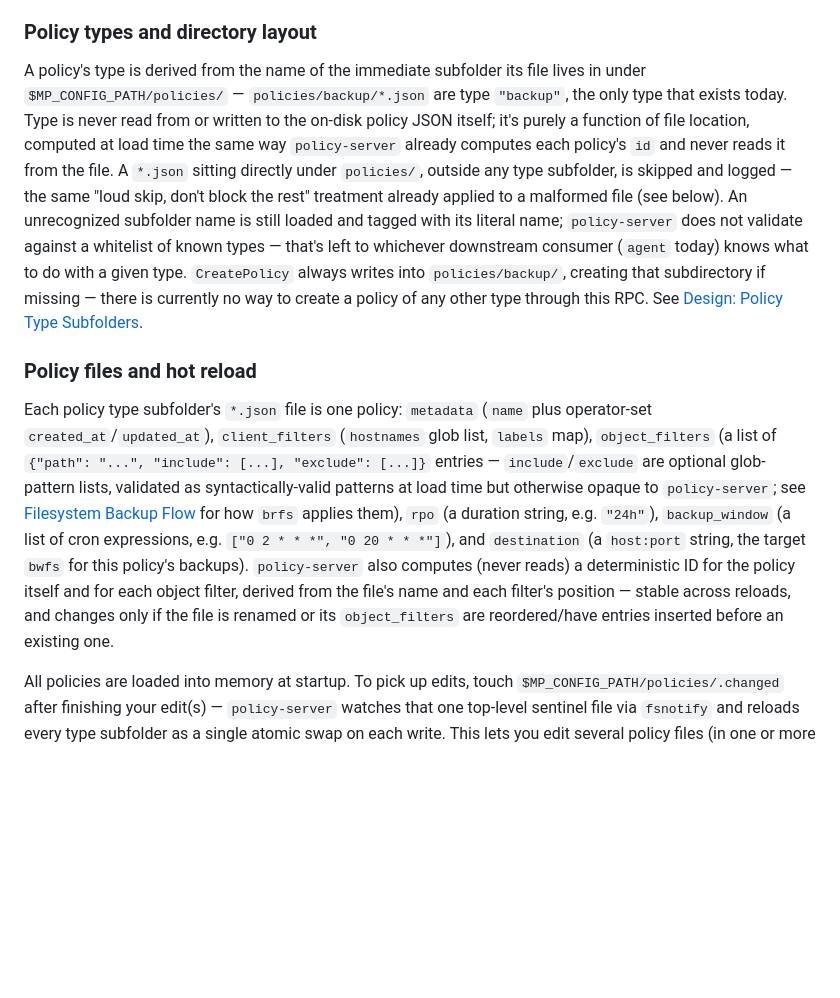
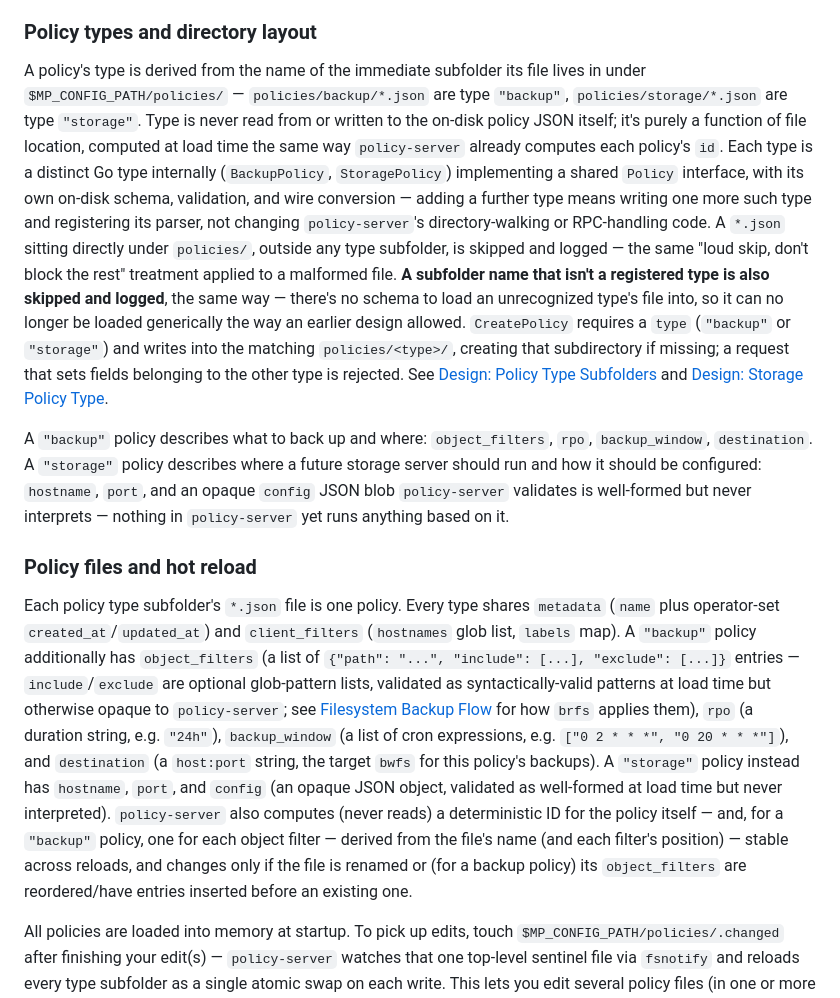
Before and after one commit to alex-sviridov/miniprotector, a Markdown page: docs/components/policy-server.md, the part around the change. Rendered like a GitHub page; blank space fills up the shorter version.

```diff
--- a/docs/components/policy-server.md
+++ b/docs/components/policy-server.md
@@ -44,31 +44,44 @@ are opaque strings, stored and returned verbatim for a future consumer to interp
 ### Policy types and directory layout
 
 A policy's type is derived from the name of the immediate subfolder its file lives in under
-`$MP_CONFIG_PATH/policies/` — `policies/backup/*.json` are type `"backup"`, the only type that
-exists today. Type is never read from or written to the on-disk policy JSON itself; it's purely a
-function of file location, computed at load time the same way `policy-server` already computes each
-policy's `id` and never reads it from the file. A `*.json` sitting directly under `policies/`,
-outside any type subfolder, is skipped and logged — the same "loud skip, don't block the rest"
-treatment already applied to a malformed file (see below). An unrecognized subfolder name is still
-loaded and tagged with its literal name; `policy-server` does not validate against a whitelist of
-known types — that's left to whichever downstream consumer (`agent` today) knows what to do with a
-given type. `CreatePolicy` always writes into `policies/backup/`, creating that subdirectory if
-missing — there is currently no way to create a policy of any other type through this RPC. See
-[Design: Policy Type Subfolders](../superpowers/specs/2026-07-20-policy-type-subfolders-design.md).
+`$MP_CONFIG_PATH/policies/` — `policies/backup/*.json` are type `"backup"`, `policies/storage/*.json`
+are type `"storage"`. Type is never read from or written to the on-disk policy JSON itself; it's
+purely a function of file location, computed at load time the same way `policy-server` already
+computes each policy's `id`. Each type is a distinct Go type internally (`BackupPolicy`,
+`StoragePolicy`) implementing a shared `Policy` interface, with its own on-disk schema, validation,
+and wire conversion — adding a further type means writing one more such type and registering its
+parser, not changing `policy-server`'s directory-walking or RPC-handling code. A `*.json` sitting
+directly under `policies/`, outside any type subfolder, is skipped and logged — the same "loud skip,
+don't block the rest" treatment applied to a malformed file. **A subfolder name that isn't a
+registered type is also skipped and logged**, the same way — there's no schema to load an
+unrecognized type's file into, so it can no longer be loaded generically the way an earlier design
+allowed. `CreatePolicy` requires a `type` (`"backup"` or `"storage"`) and writes into the matching
+`policies/<type>/`, creating that subdirectory if missing; a request that sets fields belonging to
+the other type is rejected. See
+[Design: Policy Type Subfolders](../superpowers/specs/2026-07-20-policy-type-subfolders-design.md)
+and [Design: Storage Policy Type](../superpowers/specs/2026-07-28-storage-policy-type-design.md).
+
+A `"backup"` policy describes what to back up and where: `object_filters`, `rpo`, `backup_window`,
+`destination`. A `"storage"` policy describes where a future storage server should run and how it
+should be configured: `hostname`, `port`, and an opaque `config` JSON blob `policy-server` validates
+is well-formed but never interprets — nothing in `policy-server` yet runs anything based on it.
 
 ### Policy files and hot reload
 
-Each policy type subfolder's `*.json` file is one policy: `metadata` (`name` plus operator-set
-`created_at`/`updated_at`), `client_filters` (`hostnames` glob list, `labels` map), `object_filters`
-(a list of `{"path": "...", "include": [...], "exclude": [...]}` entries — `include`/`exclude` are
-optional glob-pattern lists, validated as syntactically-valid patterns at load time but otherwise
-opaque to `policy-server`; see [Filesystem Backup Flow](../process/filesystem-backup.md) for how
-`brfs` applies them), `rpo` (a duration string, e.g. `"24h"`), `backup_window`
-(a list of cron expressions, e.g. `["0 2 * * *", "0 20 * * *"]`), and `destination` (a `host:port`
-string, the target `bwfs` for this policy's backups). `policy-server` also computes (never reads)
-a deterministic ID for the policy itself and for each object filter, derived from the file's name
-and each filter's position — stable across reloads, and changes only if the file is renamed or its
-`object_filters` are reordered/have entries inserted before an existing one.
+Each policy type subfolder's `*.json` file is one policy. Every type shares `metadata` (`name` plus
+operator-set `created_at`/`updated_at`) and `client_filters` (`hostnames` glob list, `labels` map). A
+`"backup"` policy additionally has `object_filters` (a list of `{"path": "...", "include": [...],
+"exclude": [...]}` entries — `include`/`exclude` are optional glob-pattern lists, validated as
+syntactically-valid patterns at load time but otherwise opaque to `policy-server`; see
+[Filesystem Backup Flow](../process/filesystem-backup.md) for how `brfs` applies them), `rpo` (a
+duration string, e.g. `"24h"`), `backup_window` (a list of cron expressions, e.g.
+`["0 2 * * *", "0 20 * * *"]`), and `destination` (a `host:port` string, the target `bwfs` for this
+policy's backups). A `"storage"` policy instead has `hostname`, `port`, and `config` (an opaque JSON
+object, validated as well-formed at load time but never interpreted). `policy-server` also computes
+(never reads) a deterministic ID for the policy itself — and, for a `"backup"` policy, one for each
+object filter — derived from the file's name (and each filter's position) — stable across reloads,
+and changes only if the file is renamed or (for a backup policy) its `object_filters` are
+reordered/have entries inserted before an existing one.
 
 All policies are loaded into memory at startup. To pick up edits, touch
 `$MP_CONFIG_PATH/policies/.changed` after finishing your edit(s) — `policy-server` watches that one
```
Also changed, not shown: CHANGELOG.md (+13 -0 lines), docs/protocols/policy-server.md (+24 -5 lines).
